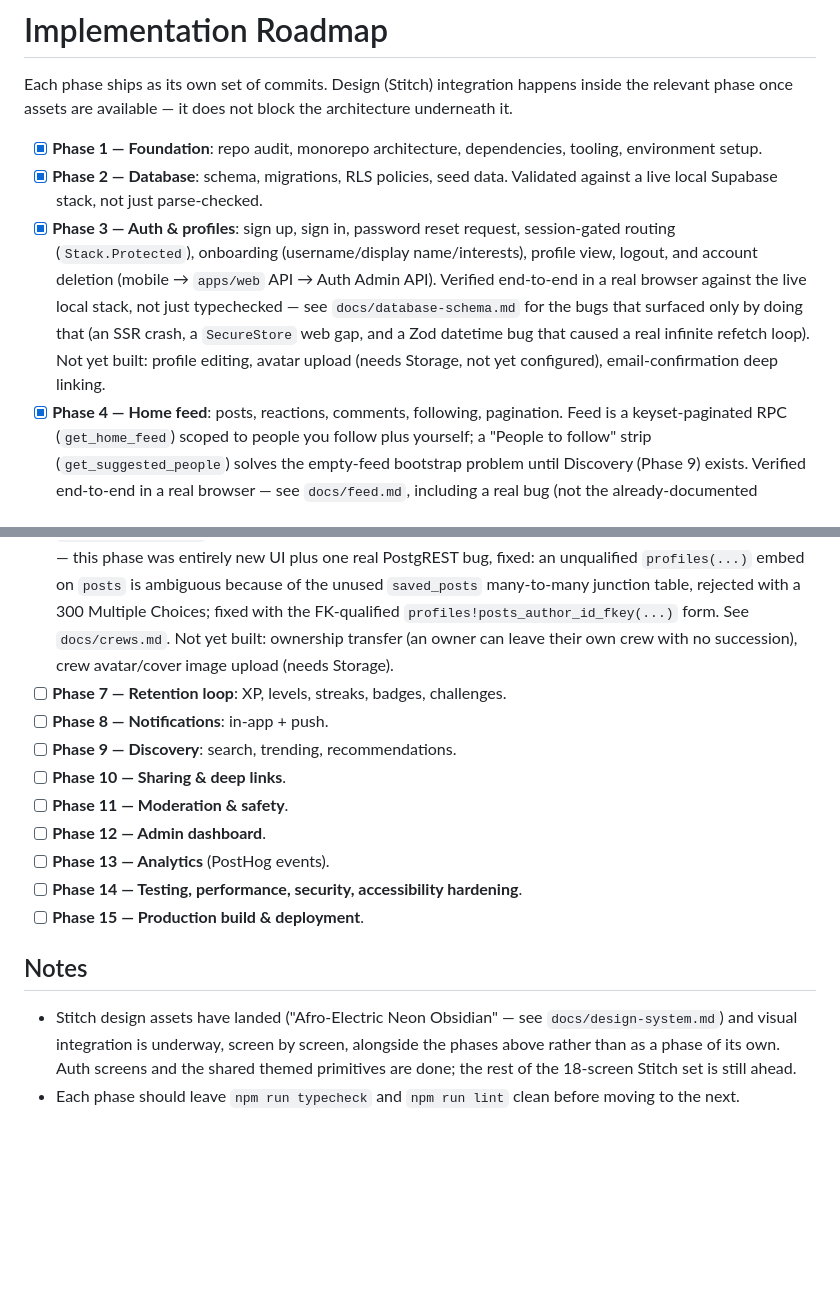
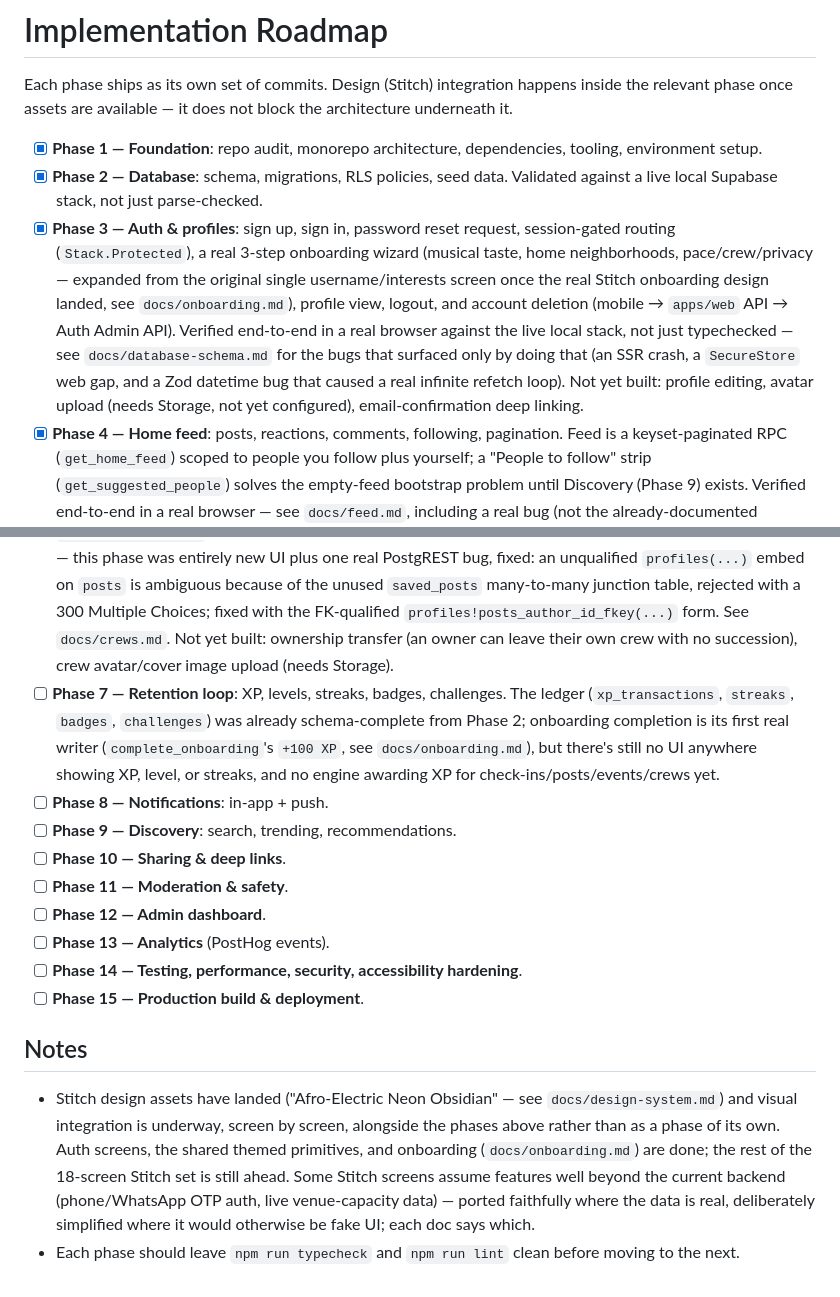
Before and after one commit to 10954065/VYBE, a Markdown page: docs/roadmap.md, 2 parts joined by grey strips. GitHub-like rendering; blank space fills up the shorter version.

Commit message:
docs: document the real onboarding expansion and update roadmap/design notes

```diff
--- a/docs/roadmap.md
+++ b/docs/roadmap.md
@@ -4,11 +4,11 @@ Each phase ships as its own set of commits. Design (Stitch) integration happens
 
 - [x] **Phase 1 — Foundation**: repo audit, monorepo architecture, dependencies, tooling, environment setup.
 - [x] **Phase 2 — Database**: schema, migrations, RLS policies, seed data. Validated against a live local Supabase stack, not just parse-checked.
-- [x] **Phase 3 — Auth & profiles**: sign up, sign in, password reset request, session-gated routing (`Stack.Protected`), onboarding (username/display name/interests), profile view, logout, and account deletion (mobile → `apps/web` API → Auth Admin API). Verified end-to-end in a real browser against the live local stack, not just typechecked — see `docs/database-schema.md` for the bugs that surfaced only by doing that (an SSR crash, a `SecureStore` web gap, and a Zod datetime bug that caused a real infinite refetch loop). Not yet built: profile editing, avatar upload (needs Storage, not yet configured), email-confirmation deep linking.
+- [x] **Phase 3 — Auth & profiles**: sign up, sign in, password reset request, session-gated routing (`Stack.Protected`), a real 3-step onboarding wizard (musical taste, home neighborhoods, pace/crew/privacy — expanded from the original single username/interests screen once the real Stitch onboarding design landed, see `docs/onboarding.md`), profile view, logout, and account deletion (mobile → `apps/web` API → Auth Admin API). Verified end-to-end in a real browser against the live local stack, not just typechecked — see `docs/database-schema.md` for the bugs that surfaced only by doing that (an SSR crash, a `SecureStore` web gap, and a Zod datetime bug that caused a real infinite refetch loop). Not yet built: profile editing, avatar upload (needs Storage, not yet configured), email-confirmation deep linking.
 - [x] **Phase 4 — Home feed**: posts, reactions, comments, following, pagination. Feed is a keyset-paginated RPC (`get_home_feed`) scoped to people you follow plus yourself; a "People to follow" strip (`get_suggested_people`) solves the empty-feed bootstrap problem until Discovery (Phase 9) exists. Verified end-to-end in a real browser — see `docs/feed.md`, including a real bug (not the already-documented NativeTabs web limitation) found while wiring up the comments screen: nesting a `Stack` inside a `NativeTabs.Trigger` doesn't deep-link reliably on web in Expo SDK 57, fixed by restructuring to a `Stack` that wraps the tab navigator instead. Not yet built: multi-reaction picker (schema supports it, UI doesn't yet), unfollow UI, ranked/non-recency feed ordering.
 - [x] **Phase 5 — Real world**: vibes, places, events, check-ins. Explore tab is real now (places/events browse, city-scoped), with a place detail screen (check in, share a vibe, see who's here, upcoming events there) and an event detail screen (RSVP, check in, live attendee counts via `get_event_attendee_summary`). Event creation is a plain form (no place picker or rich date UI yet — deliberately deferred, see `docs/places-events.md`). Verified end-to-end in a real browser, including the check-in rate limit's error path and a real pre-existing bug found along the way: `app-tabs.web.tsx`'s floating web tab bar had no `bottom` anchor, so it sat invisibly over the top of every screen intercepting clicks — never triggered before because no earlier screen had interactive elements that high up. Fixed with an explicit `bottom: 0` and `pointerEvents: 'box-none'` so empty padding doesn't swallow clicks meant for the content under it.
 - [x] **Phase 6 — Crews**: browse (public and private, both discoverable), create, join/request-to-join, admin approve/reject of pending requests, leave, member list, and a crew-scoped feed (posts with `crew_id` set and `visibility: 'crew'`, reusing Phase 4's post pipeline rather than a separate table). All DB-side from Phase 2 — this phase was entirely new UI plus one real PostgREST bug, fixed: an unqualified `profiles(...)` embed on `posts` is ambiguous because of the unused `saved_posts` many-to-many junction table, rejected with a 300 Multiple Choices; fixed with the FK-qualified `profiles!posts_author_id_fkey(...)` form. See `docs/crews.md`. Not yet built: ownership transfer (an owner can leave their own crew with no succession), crew avatar/cover image upload (needs Storage).
-- [ ] **Phase 7 — Retention loop**: XP, levels, streaks, badges, challenges.
+- [ ] **Phase 7 — Retention loop**: XP, levels, streaks, badges, challenges. The ledger (`xp_transactions`, `streaks`, `badges`, `challenges`) was already schema-complete from Phase 2; onboarding completion is its first real writer (`complete_onboarding`'s `+100 XP`, see `docs/onboarding.md`), but there's still no UI anywhere showing XP, level, or streaks, and no engine awarding XP for check-ins/posts/events/crews yet.
 - [ ] **Phase 8 — Notifications**: in-app + push.
 - [ ] **Phase 9 — Discovery**: search, trending, recommendations.
 - [ ] **Phase 10 — Sharing & deep links**.
@@ -20,5 +20,5 @@ Each phase ships as its own set of commits. Design (Stitch) integration happens
 
 ## Notes
 
-- Stitch design assets have landed ("Afro-Electric Neon Obsidian" — see `docs/design-system.md`) and visual integration is underway, screen by screen, alongside the phases above rather than as a phase of its own. Auth screens and the shared themed primitives are done; the rest of the 18-screen Stitch set is still ahead.
+- Stitch design assets have landed ("Afro-Electric Neon Obsidian" — see `docs/design-system.md`) and visual integration is underway, screen by screen, alongside the phases above rather than as a phase of its own. Auth screens, the shared themed primitives, and onboarding (`docs/onboarding.md`) are done; the rest of the 18-screen Stitch set is still ahead. Some Stitch screens assume features well beyond the current backend (phone/WhatsApp OTP auth, live venue-capacity data) — ported faithfully where the data is real, deliberately simplified where it would otherwise be fake UI; each doc says which.
 - Each phase should leave `npm run typecheck` and `npm run lint` clean before moving to the next.
```
Also changed, not shown: docs/design-system.md (+2 -3 lines), docs/onboarding.md (added, +37 -0 lines).
